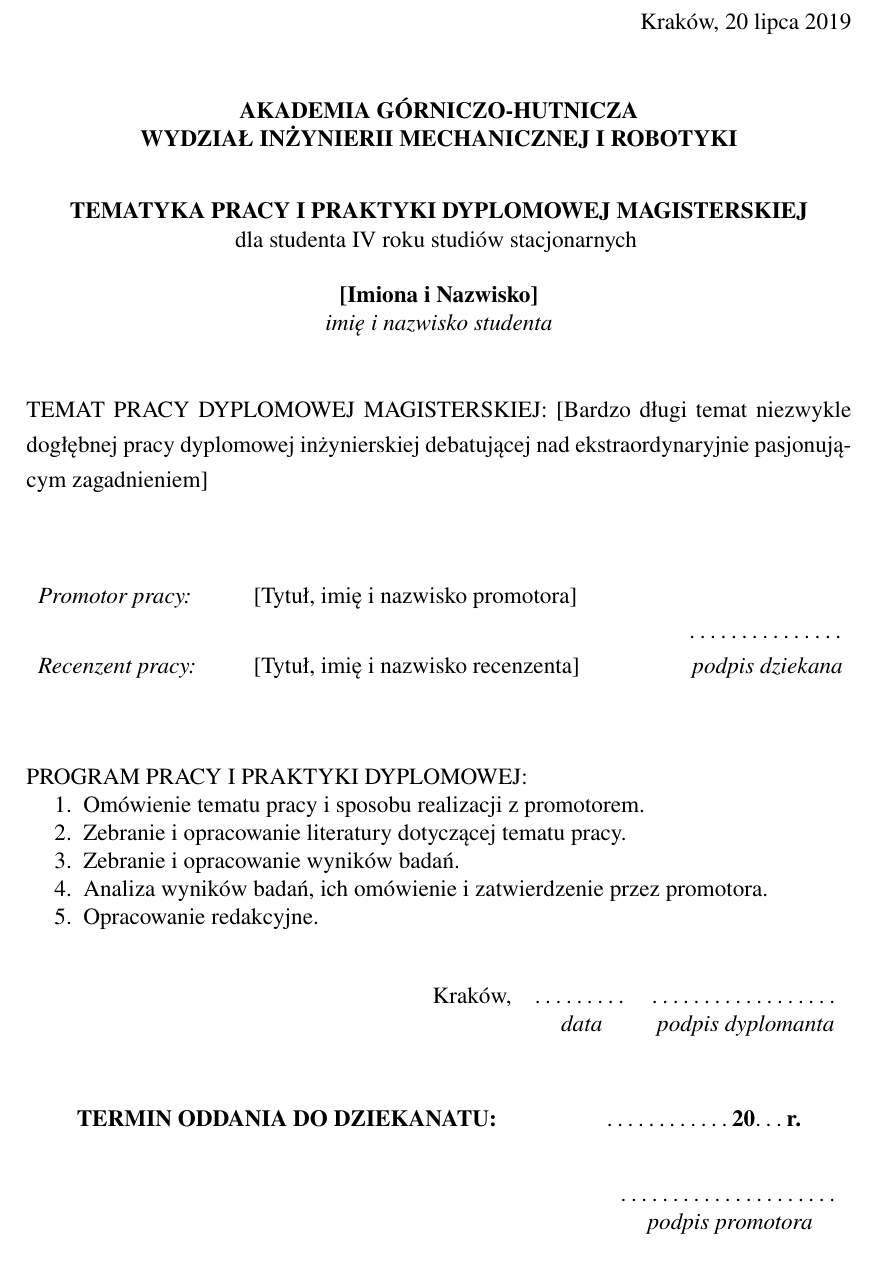
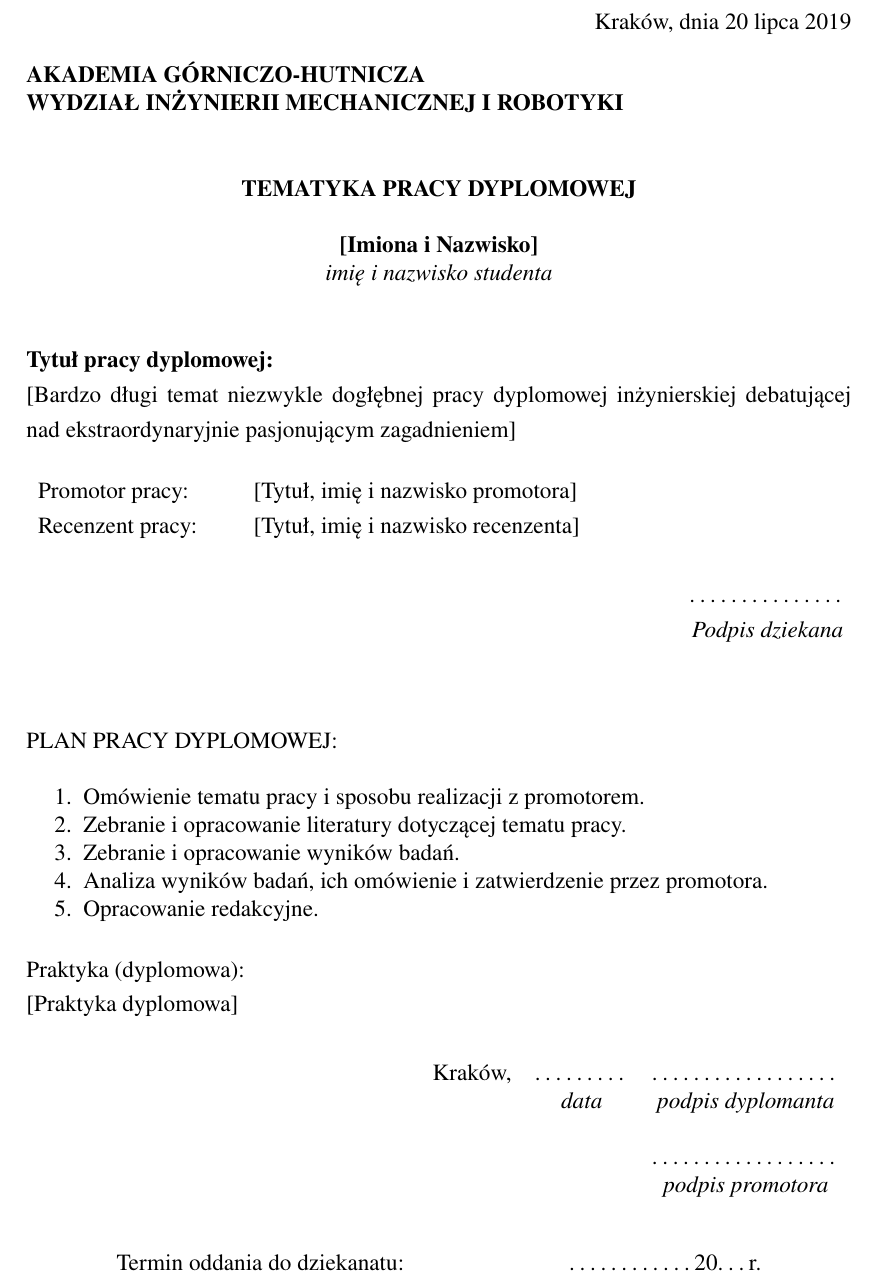
Before and after one commit to Ashymad/aghdpl-imir, a LaTeX thesis (praca.tex, which reads aghdpl.cls): part of page 6 of 20, cut so that both start at the same text. Compiled offline with pdfLaTeX.

Commit message:
Poprawiona "tematyka pracy dyplomowej"

```diff
--- a/aghdpl.cls
+++ b/aghdpl.cls
@@ -74,6 +74,7 @@
 \def\sex#1                {\gdef\@sex{#1}}
 \def\thesisplan#1         {\gdef\@thesisplan{#1}}
 \def\agree#1              {\gdef\@agree{#1}}
+\def\apprenticeship#1     {\gdef\@apprenticeship{#1}}
 
 \newcommand{\ea}{\expandafter\ifstrequal\expandafter{\@sex}{m}{e}{a}}
 
@@ -410,9 +413,6 @@
-          \indent{\bfseries\MakeUppercase{\@facultyPL}}
+      \vspace*{6mm}
 
-          \vspace*{8mm}
-
-          {\bfseries TEMATYKA PRACY I PRAKTYKI DYPLOMOWEJ \MakeUppercase{\@thesistypePL}IEJ} \\
-          dla studenta \@yearofstudy~roku studi\'ow stacjonarnych
+      {\bfseries TEMATYKA PRACY DYPLOMOWEJ} \\
       \vspace{5mm}
 
       {\bfseries\@author} \\
@@ -421,9 +421,10 @@
     \end{center}
 
     \onehalfspacing
-        \noindent TEMAT PRACY DYPLOMOWEJ \MakeUppercase{\@thesistypePL iej}: \@titlePL \\
-        \vspace{10mm}
+    \noindent \textbf{Tytuł pracy dyplomowej:} \\ \@titlePL \\
 
     \noindent\begin{tabular}{p{35mm} p{75mm} c}
-          {\itshape Promotor pracy:}  & \@supervisor & \\
+      Promotor pracy:  & \@supervisor & \\
+      Recenzent pracy: & \@reviewer   & \\
+                       &              & \\
                        &              & \dots\dots\dots\dots\dots \\
@@ -432,18 +433,18 @@
 
     \vspace*{10mm}
     \singlespacing
-        \noindent PROGRAM PRACY I PRAKTYKI DYPLOMOWEJ:
+    \noindent PLAN PRACY DYPLOMOWEJ:\\
     \@thesisplan
-        \vspace*{5mm}
+    \vspace{0.6cm}
+    Praktyka (dyplomowa): \vspace*{0.1cm}\\ \@apprenticeship \\
     \begin{flushright}
       \begin{tabular}{l c c}
         Krak\'ow, & \dots\dots\dots & \dots\dots\dots\dots\dots\dots \\
-                      & {\itshape data}      & {\itshape podpis dyplomanta} \\
+                  & {\itshape data} & {\itshape podpis dyplomanta} \\
+                  &                 & \\
+                  &                 & \dots\dots\dots\dots\dots\dots \\
+                  &                 & {\itshape podpis promotora} \\
       \end{tabular}
     \end{flushright}
-        \vspace*{8mm}
-        \centerline{{\bfseries TERMIN ODDANIA DO DZIEKANATU:}\hspace{20mm}\dots\dots\dots\dots {\bfseries 20}\dots {\bfseries r.}}
-        \vspace*{5mm}
-        \begin{flushright}
-          \begin{tabular}{c}
-            \dots\dots\dots\dots\dots\dots\dots \\
+    \vspace{0.6cm}
+    \centerline{{Termin oddania do dziekanatu:}\hspace{30mm}\dots\dots\dots\dots 20\dots r.}
--- a/praca.tex
+++ b/praca.tex
@@ -218,6 +218,9 @@
   % innego-brak zgody
   \agree{t}
 
+  % praktyka (dyplomowa)
+  \apprenticeship{{[}Praktyka dyplomowa]}
+
   \department{Katedra Transportu Linowego}
 
   \facultyPL{Wydział Inżynierii Mechanicznej i Robotyki}
```
Also changed, not shown: aghdpl.cls (13 more changed lines). Lines whose indentation alone changed are shown as unchanged.
